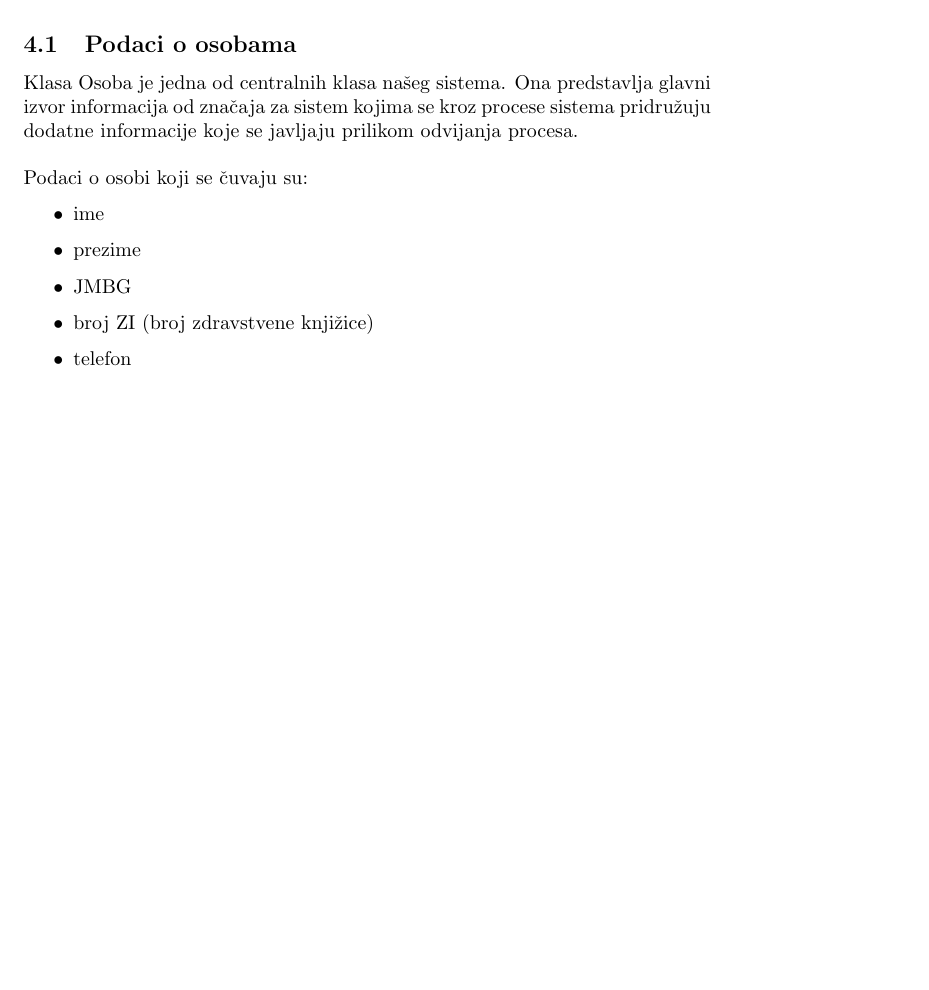
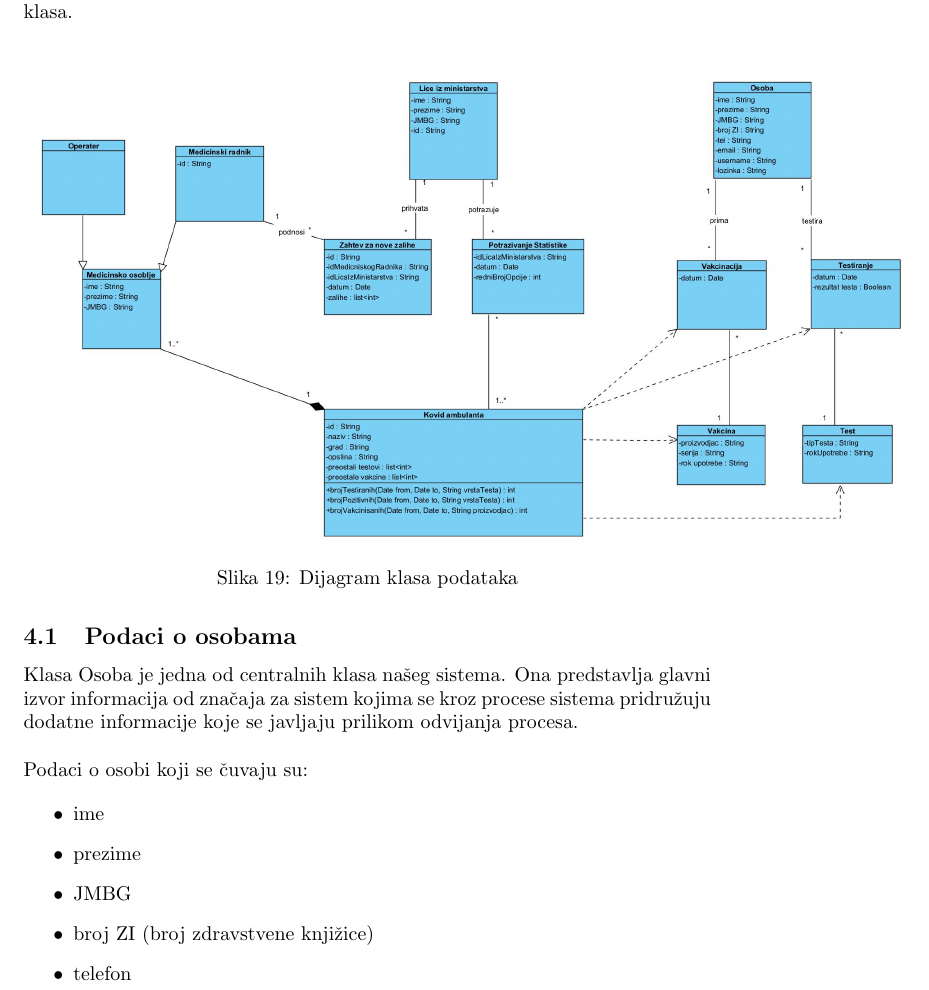
Before and after one commit to irena98/Covid-Centar, a LaTeX document (sistem.tex): part of page 42 of 45 before the commit and part of page 42 of 46 after it, cut at the place of the change, the shorter picture padded with empty space. Compiled offline with pdfLaTeX.

Commit message:
Dodat dijagram klasa podataka.

```diff
--- a/sistem.tex
+++ b/sistem.tex
@@ -901,8 +901,12 @@ Na osnovu opisanih slučajeva upotrebe, zaključeno je da je u bazi podataka pot
 \end{enumerate}
 
 Na Slici \ref{slk:dijagram_klasa} je prikazan model baze podataka korišćenjem UML dijagrama klasa.
-
-%Ovde ubaciti sliku dijagrama sa \label{slk:dijagram_klasa}
+\begin{figure}[H]
+	\centering
+	\includegraphics[scale=0.3]{Dijagrami_slike/Dijagram_klasa_podataka.JPG}
+	\caption{Dijagram klasa podataka}
+	\label{slk:dijagram_klasa}
+\end{figure}
 
 \subsection{Podaci o osobama}
 
```
Also changed, not shown: Dijagrami_slike/Dijagram_klasa_podataka.JPG (added), sistem.pdf, 1 other file.
